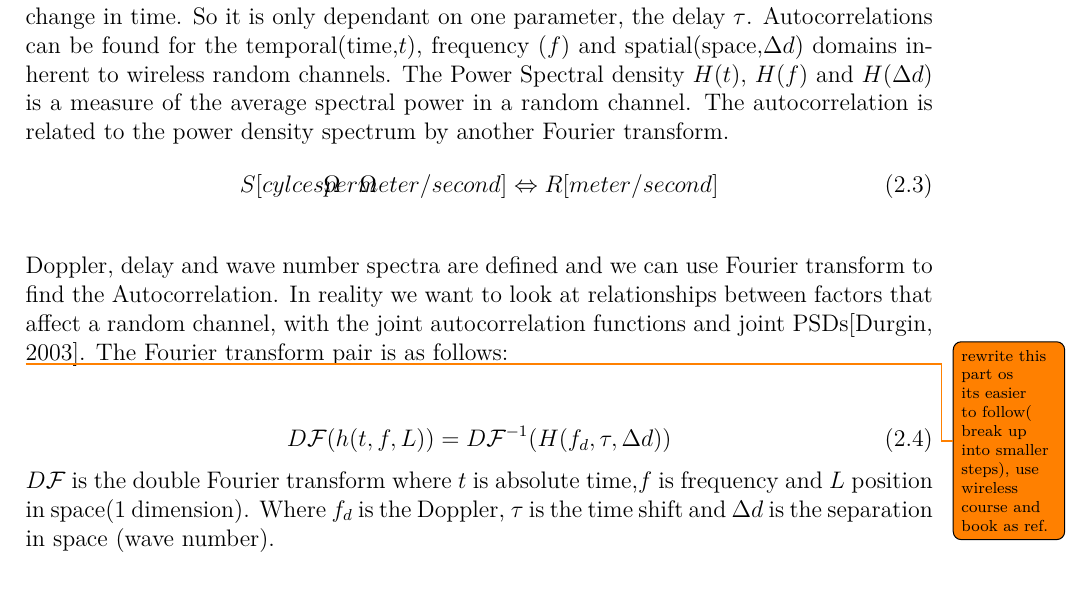
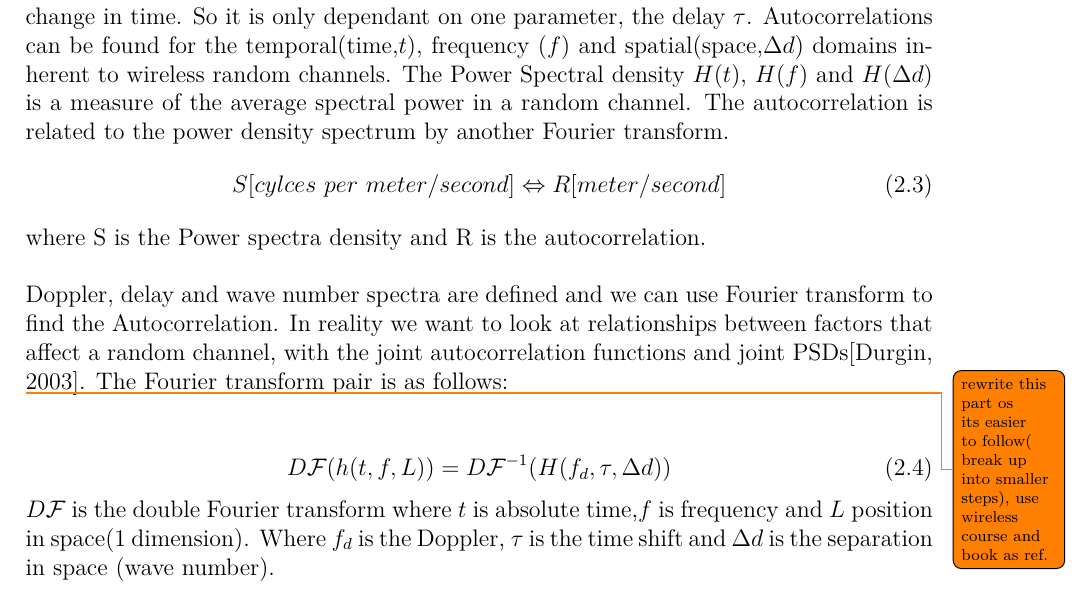
Before and after one commit to tkjj13/P8, a LaTeX thesis (report/main.tex, which reads report/chapter/channel.tex): part of page 20 of 39, cut so that both start at the same text. Compiled offline with pdfLaTeX.

Commit message:
fixed spaceing

```diff
--- a/report/chapter/channel.tex
+++ b/report/chapter/channel.tex
@@ -191,8 +191,9 @@ If the time and space domain are separated  $h(\Delta d)$ $\Delta d$ is in meter
 
 Wireless channels autocorrelation $R$ is used to characterize how a random channel will change in time. So it is only dependant on one parameter, the delay $\tau$. Autocorrelations can be found for the temporal(time,$t$), frequency ($f$) and spatial(space,$\Delta d$) domains inherent to wireless random channels. The Power Spectral density $H(t)$, $H(f)$ and $H(\Delta d)$ is a measure of the average spectral power in a random channel. The autocorrelation is related to the power density spectrum by another Fourier transform.
 \begin{equation}
-S [cylces \. per \. meter/second]\Leftrightarrow R [meter/second]
+S [cylces \ per \ meter/second]\Leftrightarrow R [meter/second]
 \end{equation}
+where S is the Power spectra density and R is the autocorrelation.
 
 Doppler, delay and wave number spectra are defined and we can use Fourier transform to find the Autocorrelation. In reality we want to look at relationships between factors that affect a random channel, with the joint autocorrelation functions and joint PSDs\citep{SpaceWirelessChan}. The Fourier transform pair is as follows:
 
```
